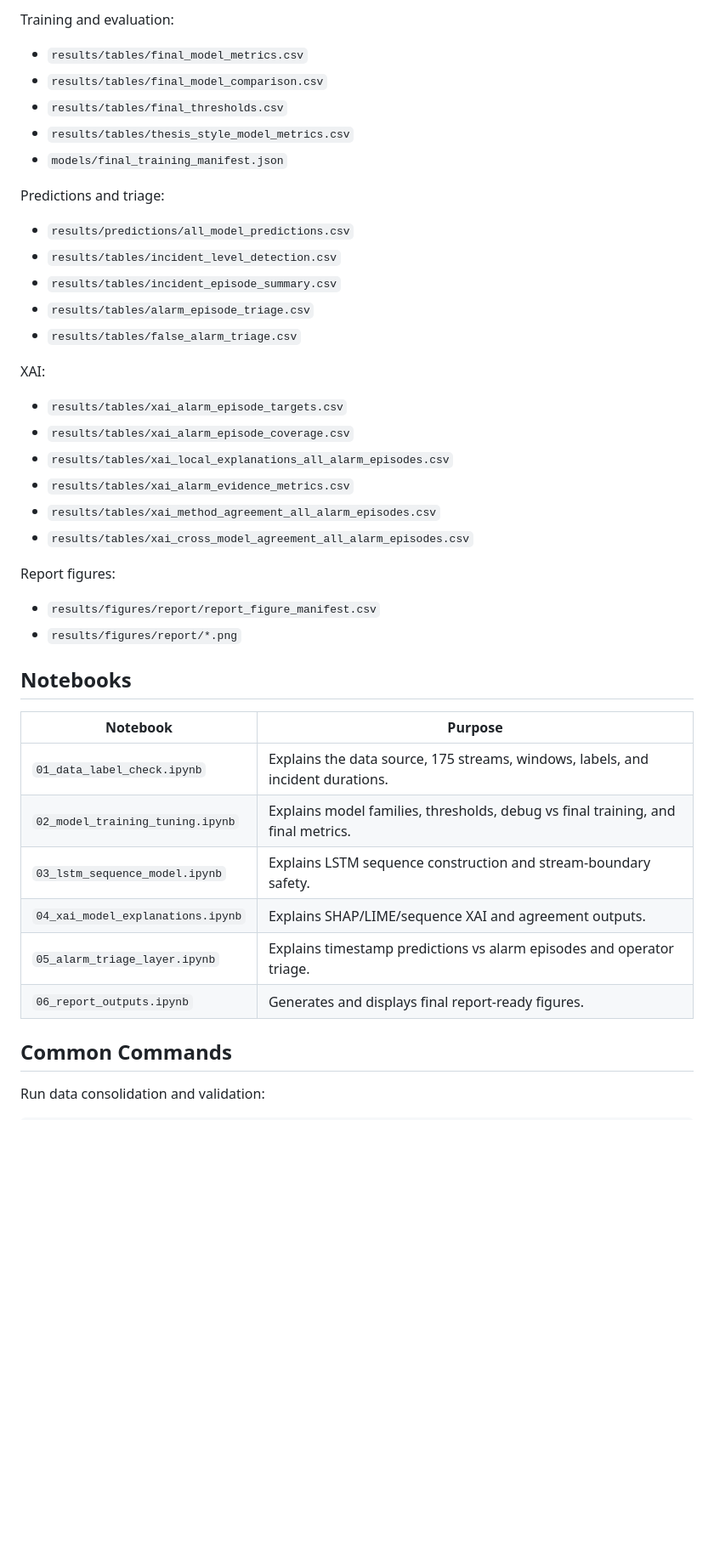
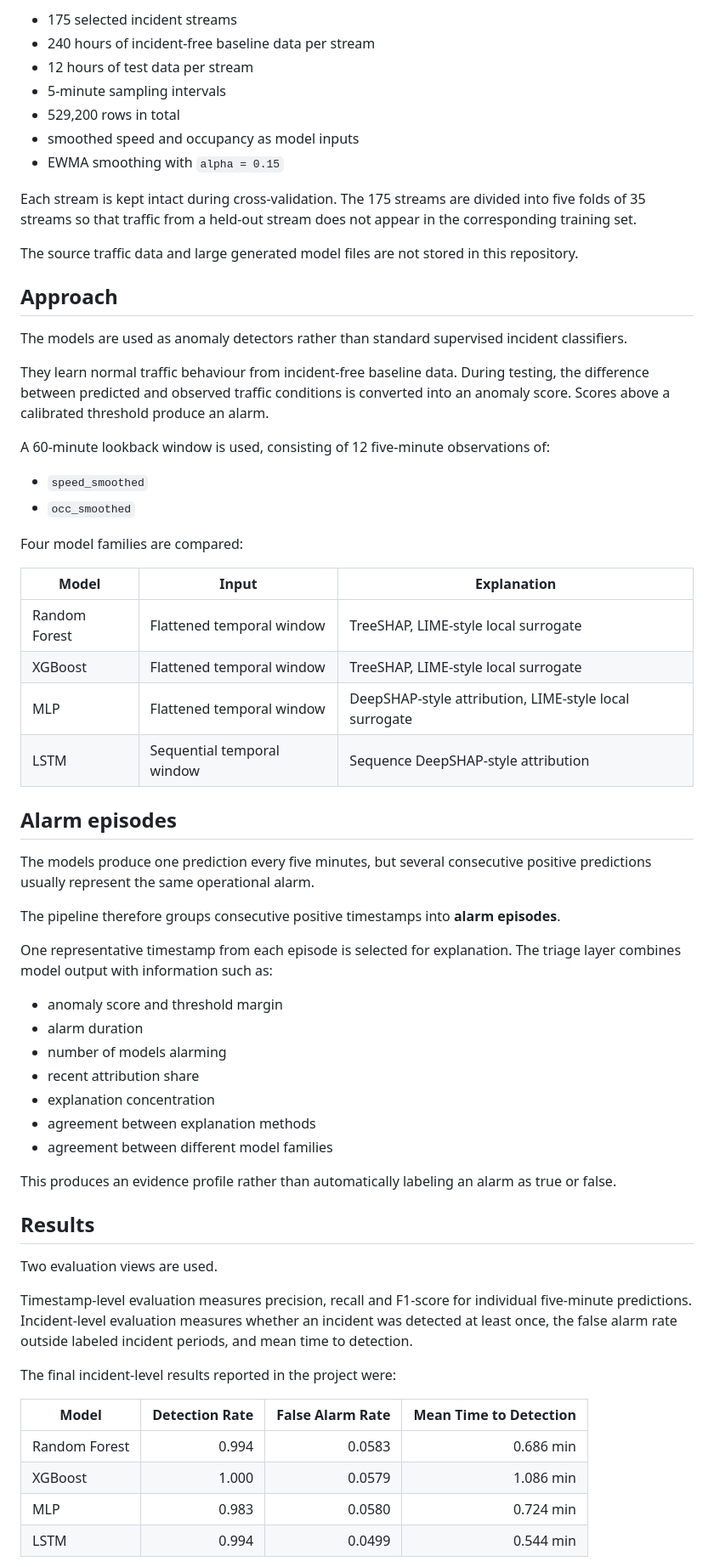
Before and after one commit to arbenitacanaj4/xAI-anomaly-detection, a Markdown page: README.md, the part around one of its changes. Shown at 85% size. Rendered like a GitHub page; blank space fills up the shorter version.

Commit message:
Revise README for clarity and project details
Updated project description and structure in README.

```diff
--- a/README.md
+++ b/README.md
@@ -62,45 +28,66 @@ XAI is used to explain model behavior, not to prove the physical cause of an inc
 
-Training and evaluation:
+- 175 selected incident streams
+- 240 hours of incident-free baseline data per stream
+- 12 hours of test data per stream
+- 5-minute sampling intervals
+- 529,200 rows in total
+- smoothed speed and occupancy as model inputs
+- EWMA smoothing with `alpha = 0.15`
 
-- `results/tables/final_model_metrics.csv`
-- `results/tables/final_model_comparison.csv`
-- `results/tables/final_thresholds.csv`
-- `results/tables/thesis_style_model_metrics.csv`
-- `models/final_training_manifest.json`
+Each stream is kept intact during cross-validation. The 175 streams are divided into five folds of 35 streams so that traffic from a held-out stream does not appear in the corresponding training set.
 
-Predictions and triage:
+The source traffic data and large generated model files are not stored in this repository.
 
-- `results/predictions/all_model_predictions.csv`
-- `results/tables/incident_level_detection.csv`
-- `results/tables/incident_episode_summary.csv`
-- `results/tables/alarm_episode_triage.csv`
-- `results/tables/false_alarm_triage.csv`
+## Approach
 
-XAI:
+The models are used as anomaly detectors rather than standard supervised incident classifiers.
 
-- `results/tables/xai_alarm_episode_targets.csv`
-- `results/tables/xai_alarm_episode_coverage.csv`
-- `results/tables/xai_local_explanations_all_alarm_episodes.csv`
-- `results/tables/xai_alarm_evidence_metrics.csv`
-- `results/tables/xai_method_agreement_all_alarm_episodes.csv`
-- `results/tables/xai_cross_model_agreement_all_alarm_episodes.csv`
+They learn normal traffic behaviour from incident-free baseline data. During testing, the difference between predicted and observed traffic conditions is converted into an anomaly score. Scores above a calibrated threshold produce an alarm.
 
-Report figures:
+A 60-minute lookback window is used, consisting of 12 five-minute observations of:
 
-- `results/figures/report/report_figure_manifest.csv`
-- `results/figures/report/*.png`
+- `speed_smoothed`
+- `occ_smoothed`
 
-## Notebooks
+Four model families are compared:
 
-| Notebook | Purpose |
-|---|---|
-| `01_data_label_check.ipynb` | Explains the data source, 175 streams, windows, labels, and incident durations. |
-| `02_model_training_tuning.ipynb` | Explains model families, thresholds, debug vs final training, and final metrics. |
-| `03_lstm_sequence_model.ipynb` | Explains LSTM sequence construction and stream-boundary safety. |
-| `04_xai_model_explanations.ipynb` | Explains SHAP/LIME/sequence XAI and agreement outputs. |
-| `05_alarm_triage_layer.ipynb` | Explains timestamp predictions vs alarm episodes and operator triage. |
-| `06_report_outputs.ipynb` | Generates and displays final report-ready figures. |
+| Model | Input | Explanation |
+| --- | --- | --- |
+| Random Forest | Flattened temporal window | TreeSHAP, LIME-style local surrogate |
+| XGBoost | Flattened temporal window | TreeSHAP, LIME-style local surrogate |
+| MLP | Flattened temporal window | DeepSHAP-style attribution, LIME-style local surrogate |
+| LSTM | Sequential temporal window | Sequence DeepSHAP-style attribution |
 
-## Common Commands
+## Alarm episodes
 
-Run data consolidation and validation:
+The models produce one prediction every five minutes, but several consecutive positive predictions usually represent the same operational alarm.
+
+The pipeline therefore groups consecutive positive timestamps into **alarm episodes**.
+
+One representative timestamp from each episode is selected for explanation. The triage layer combines model output with information such as:
+
+- anomaly score and threshold margin
+- alarm duration
+- number of models alarming
+- recent attribution share
+- explanation concentration
+- agreement between explanation methods
+- agreement between different model families
+
+This produces an evidence profile rather than automatically labeling an alarm as true or false.
+
+## Results
+
+Two evaluation views are used.
+
+Timestamp-level evaluation measures precision, recall and F1-score for individual five-minute predictions. Incident-level evaluation measures whether an incident was detected at least once, the false alarm rate outside labeled incident periods, and mean time to detection.
+
+The final incident-level results reported in the project were:
+
+| Model | Detection Rate | False Alarm Rate | Mean Time to Detection |
+| --- | ---: | ---: | ---: |
+| Random Forest | 0.994 | 0.0583 | 0.686 min |
+| XGBoost | 1.000 | 0.0579 | 1.086 min |
+| MLP | 0.983 | 0.0580 | 0.724 min |
+| LSTM | 0.994 | 0.0499 | 0.544 min |
+
```
Also changed, not shown: other parts of README.md (+133 -62 lines).
